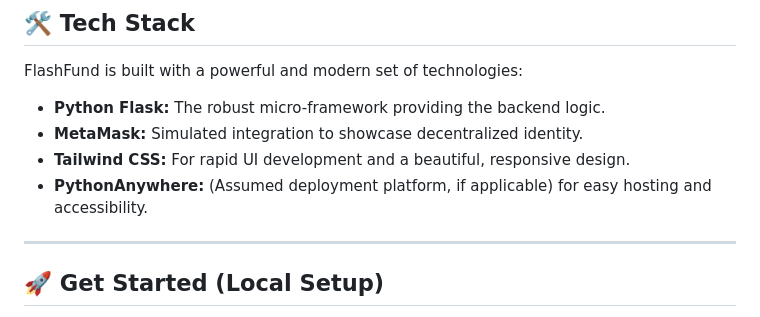
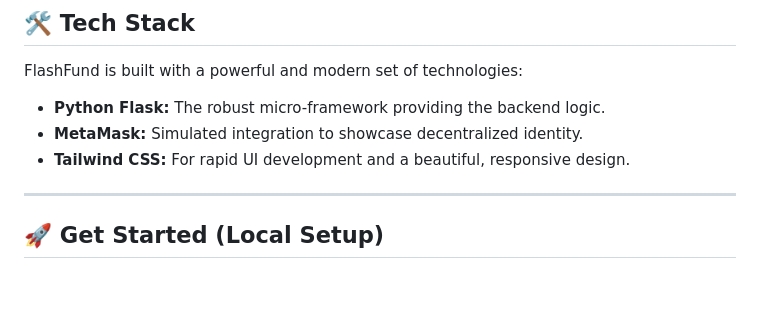
Before and after one commit to aanaGoyal/FlashFund, a Markdown page: README.md, the part around the change. Rendered like a GitHub page; blank space fills up the shorter version.

```diff
--- a/README.md
+++ b/README.md
@@ -36,7 +36,6 @@ FlashFund is built with a powerful and modern set of technologies:
 * **Python Flask:** The robust micro-framework providing the backend logic.
 * **MetaMask:** Simulated integration to showcase decentralized identity.
 * **Tailwind CSS:** For rapid UI development and a beautiful, responsive design.
-* **PythonAnywhere:** (Assumed deployment platform, if applicable) for easy hosting and accessibility.
 
 ---
 
```
